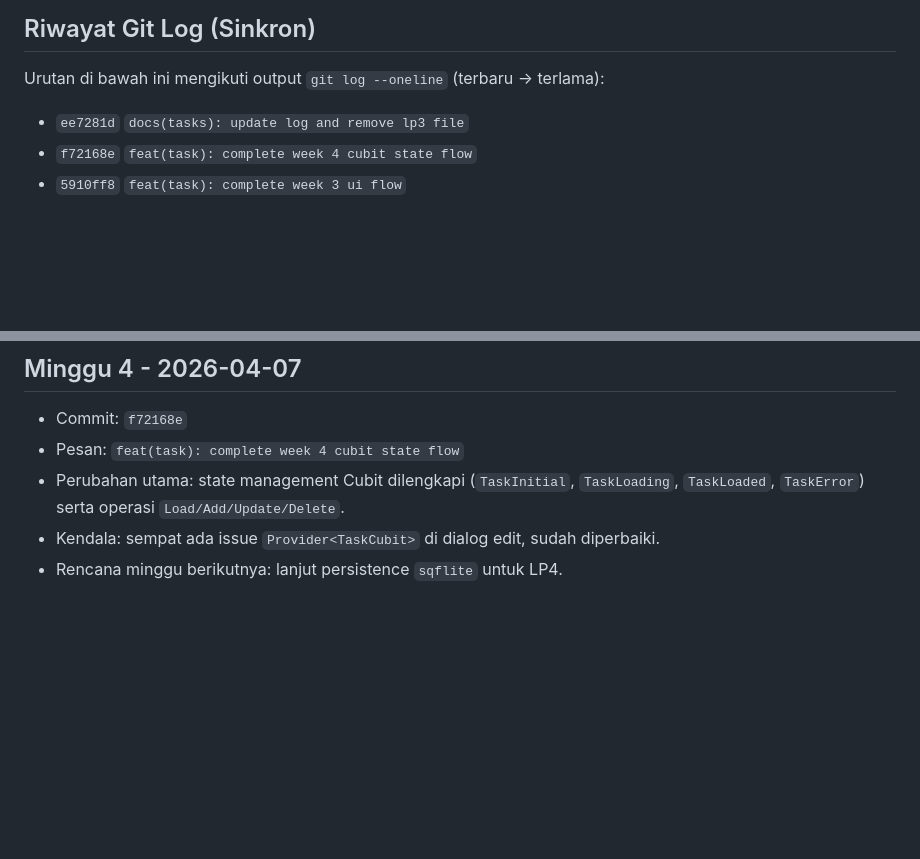
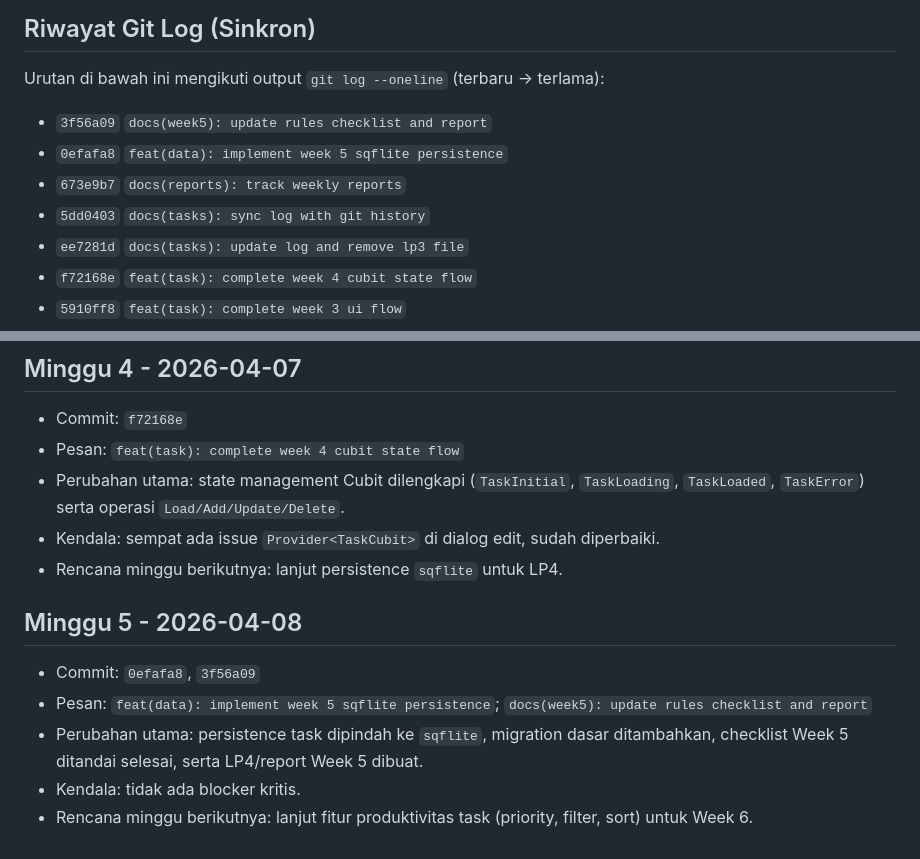
Before and after one commit to bri-anadi/autask, a Markdown page: tasks/LOG.md, 2 parts joined by grey strips. Rendered like a GitHub page; blank space fills up the shorter version.

Commit message:
docs(tasks): update week 5 log

```diff
--- a/tasks/LOG.md
+++ b/tasks/LOG.md
@@ -27,6 +27,10 @@ Dokumen ini dipakai untuk sinkronisasi progres mingguan berdasarkan commit hash.
 
 Urutan di bawah ini mengikuti output `git log --oneline` (terbaru -> terlama):
 
+- `3f56a09` `docs(week5): update rules checklist and report`
+- `0efafa8` `feat(data): implement week 5 sqflite persistence`
+- `673e9b7` `docs(reports): track weekly reports`
+- `5dd0403` `docs(tasks): sync log with git history`
 - `ee7281d` `docs(tasks): update log and remove lp3 file`
 - `f72168e` `feat(task): complete week 4 cubit state flow`
 - `5910ff8` `feat(task): complete week 3 ui flow`
@@ -91,3 +95,11 @@ Urutan di bawah ini mengikuti output `git log --oneline` (terbaru -> terlama):
 - Perubahan utama: state management Cubit dilengkapi (`TaskInitial`, `TaskLoading`, `TaskLoaded`, `TaskError`) serta operasi `Load/Add/Update/Delete`.
 - Kendala: sempat ada issue `Provider<TaskCubit>` di dialog edit, sudah diperbaiki.
 - Rencana minggu berikutnya: lanjut persistence `sqflite` untuk LP4.
+
+## Minggu 5 - 2026-04-08
+
+- Commit: `0efafa8`, `3f56a09`
+- Pesan: `feat(data): implement week 5 sqflite persistence`; `docs(week5): update rules checklist and report`
+- Perubahan utama: persistence task dipindah ke `sqflite`, migration dasar ditambahkan, checklist Week 5 ditandai selesai, serta LP4/report Week 5 dibuat.
+- Kendala: tidak ada blocker kritis.
+- Rencana minggu berikutnya: lanjut fitur produktivitas task (priority, filter, sort) untuk Week 6.
```
